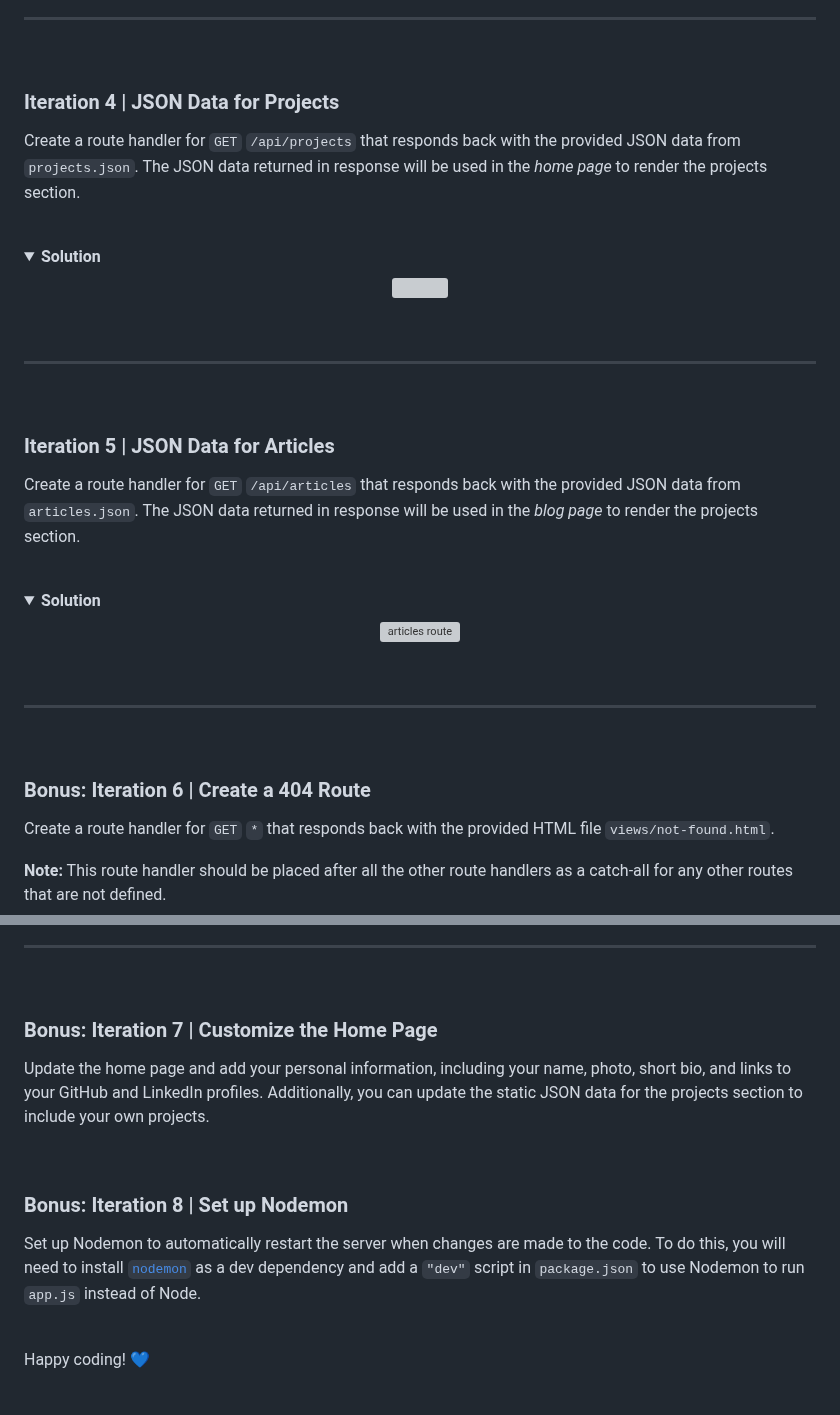
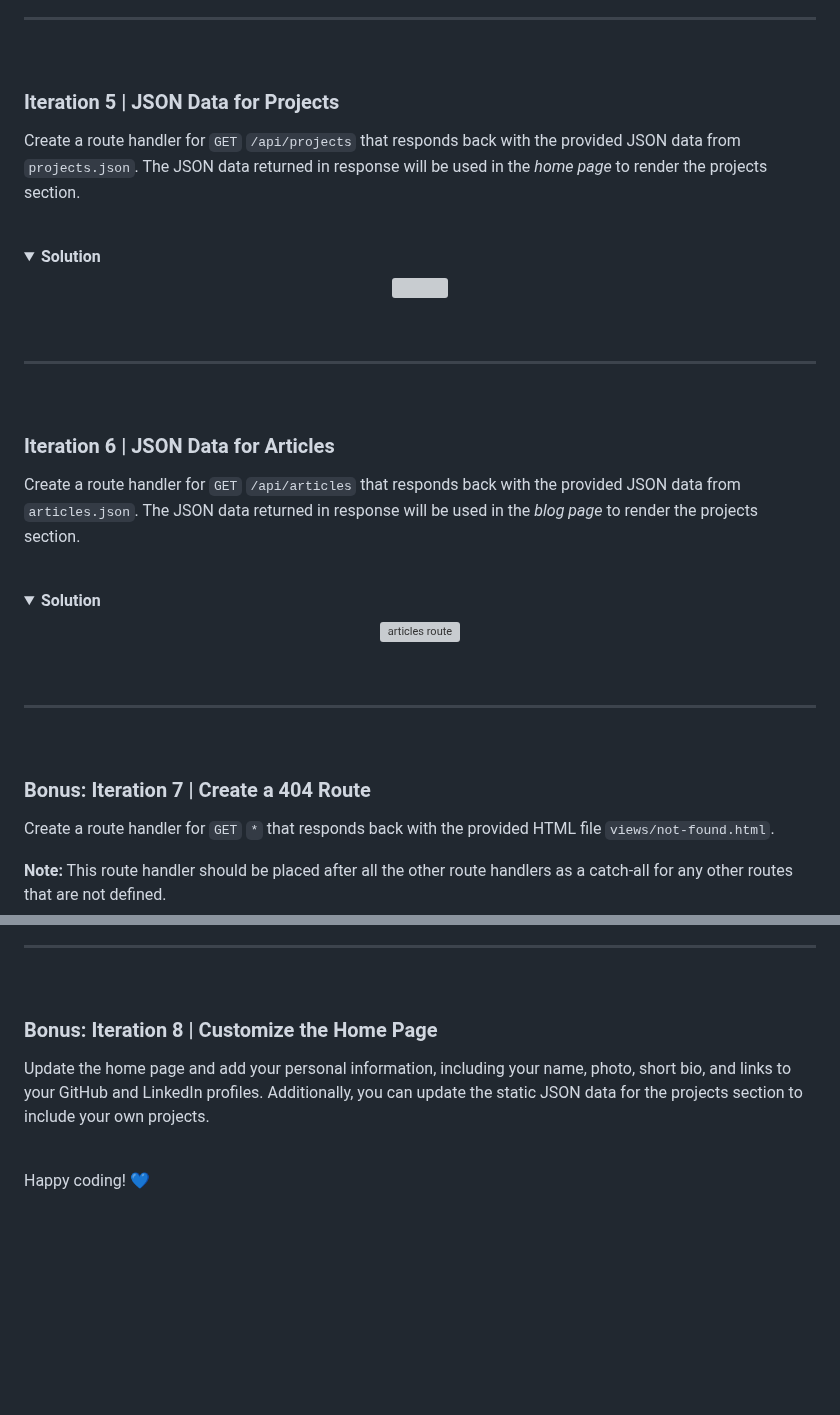
Before and after one commit to ironhack-labs/lab-express-basic-server, a Markdown page: README.md, 2 parts joined by grey strips. Rendered like a GitHub page; folded sections open; blank space fills up the shorter version; grey boxes are pictures that could not be loaded.

```diff
--- a/README.md
+++ b/README.md
@@ -166,7 +199,7 @@ Create a route handler for `GET` `/blog` that responds back with the provided HT
 <br>
 
 
-### Iteration 4 | JSON Data for Projects
+### Iteration 5 | JSON Data for Projects
 
 Create a route handler for `GET` `/api/projects` that responds back with the provided JSON data from `projects.json`.
 The JSON data returned in response will be used in the _home page_ to render the projects section.
@@ -189,7 +222,7 @@ The JSON data returned in response will be used in the _home page_ to render the
 
 <br>
 
-### Iteration 5 | JSON Data for Articles
+### Iteration 6 | JSON Data for Articles
 Create a route handler for `GET` `/api/articles` that responds back with the provided JSON data from `articles.json`.
 The JSON data returned in response will be used in the _blog page_ to render the projects section.
 
@@ -212,7 +245,7 @@ The JSON data returned in response will be used in the _blog page_ to render the
 
 <br>
 
-### Bonus: Iteration 6 | Create a 404 Route
+### Bonus: Iteration 7 | Create a 404 Route
 Create a route handler for `GET` `*` that responds back with the provided HTML file `views/not-found.html`.
 
 **Note:** This route handler should be placed after all the other route handlers as a catch-all for any other routes that are not defined.
@@ -237,16 +270,10 @@ Create a route handler for `GET` `*` that responds back with the provided HTML f
 <br>
 
 
-### Bonus: Iteration 7 | Customize the Home Page
+### Bonus: Iteration 8 | Customize the Home Page
 
 Update the home page and add your personal information, including your name, photo, short bio, and links to your GitHub and LinkedIn profiles.
 Additionally, you can update the static JSON data for the projects section to include your own projects.
-
-<br>
-
-### Bonus: Iteration 8 | Set up Nodemon
-
-Set up Nodemon to automatically restart the server when changes are made to the code. To do this, you will need to install [`nodemon`](https://www.npmjs.com/package/nodemon) as a dev dependency and add a `"dev"` script in `package.json` to use Nodemon to run `app.js` instead of Node.
 
 <br>
 
```
Also changed, not shown: other parts of README.md (+36 -3 lines).
